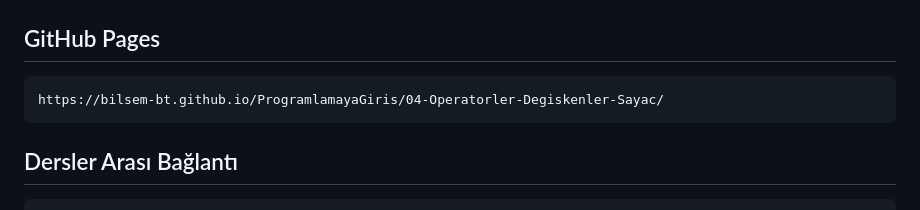
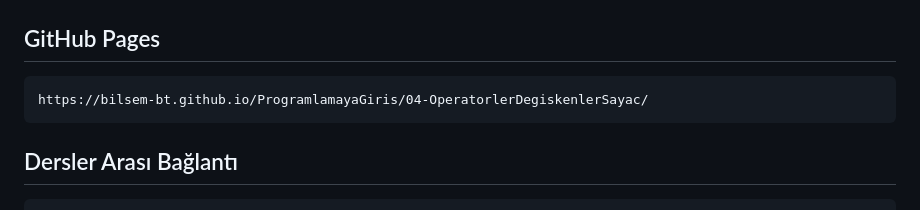
Before and after one commit to BILSEM-BT/ProgramlamayaGiris, a Markdown page: 04-OperatorlerDegiskenlerSayac/README.md, the part around the change. GitHub-like rendering.

````diff
--- a/04-OperatorlerDegiskenlerSayac/README.md
+++ b/04-OperatorlerDegiskenlerSayac/README.md
@@ -154,7 +154,7 @@ ProgramlamayaGiris/
 ## GitHub Pages
 
 ```text
-https://bilsem-bt.github.io/ProgramlamayaGiris/04-Operatorler-Degiskenler-Sayac/
+https://bilsem-bt.github.io/ProgramlamayaGiris/04-OperatorlerDegiskenlerSayac/
 ```
 
 ## Dersler Arası Bağlantı
````
